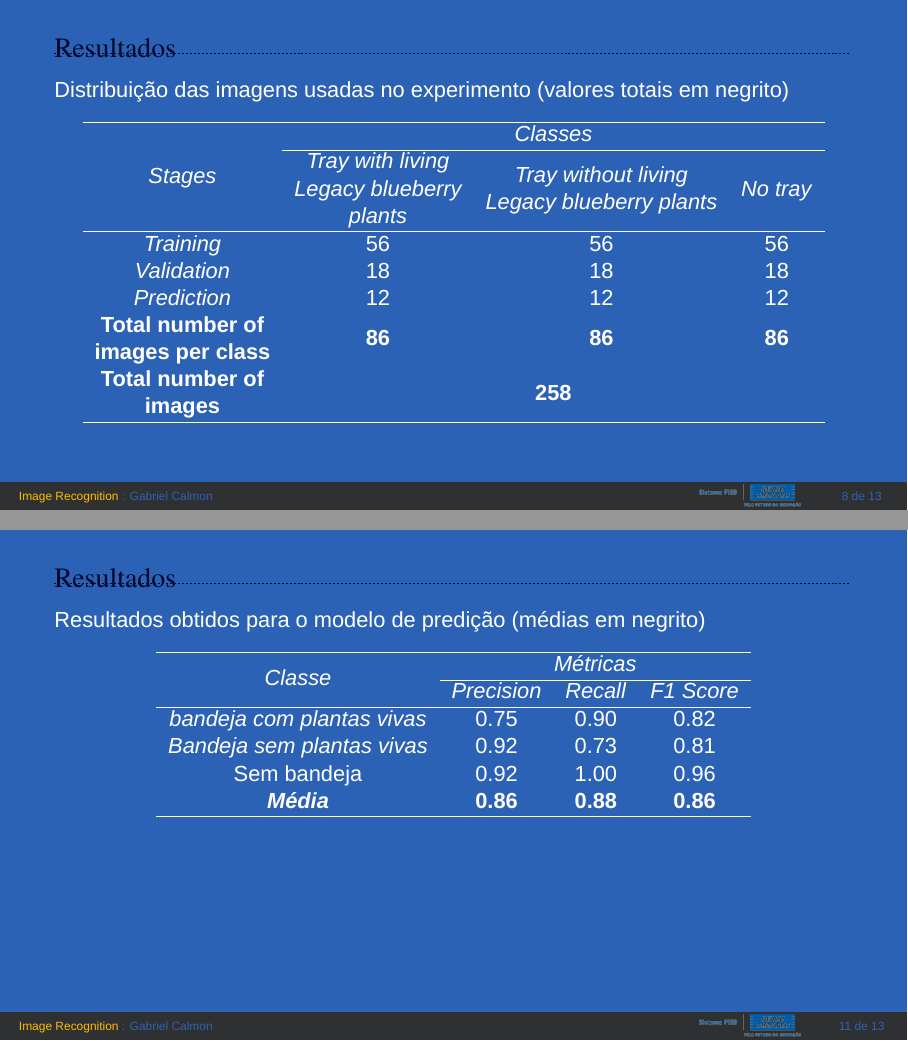
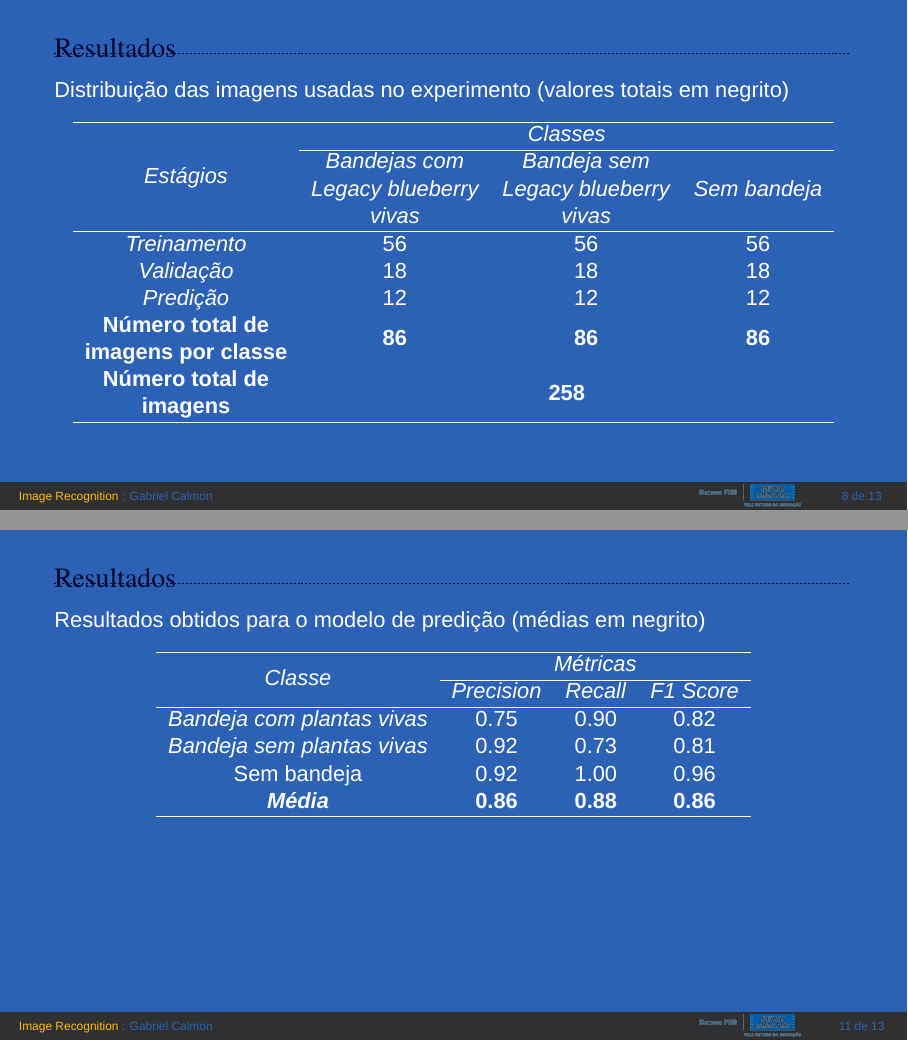
Before and after one commit to GabrielCalmon/blueberrie-recognition-presentation, LaTeX slides (presentation.tex, which reads Sections/04-results.tex): pages 8 and 11 of 13, joined at a grey line. Compiled offline with XeLaTeX; a missing font is replaced by an installed copy or a similar font.

Commit message:
edit 'resultados' tables

```diff
--- a/Sections/04-results.tex
+++ b/Sections/04-results.tex
@@ -47,13 +47,13 @@
         \centering
         \begin{tabular}{cccc}
         \hline
-        \multirow{2}{*}{\vspace{-1cm}\textit{Stages}}                                                    & \multicolumn{3}{c}{\textit{Classes}}                                                                                                                                                                              \\ \cline{2-4}
-                                                                                            & \textit{\begin{tabular}[c]{@{}c@{}}Tray with living\\ Legacy blueberry\\ plants\end{tabular}} & \textit{\begin{tabular}[c]{@{}c@{}}Tray without living\\ Legacy blueberry plants\end{tabular}} & \textit{No tray} \\ \hline
-        \textit{Training}                                                                   & 56                                                                                            & 56                                                                                             & 56               \\
-        \textit{Validation}                                                                 & 18                                                                                            & 18                                                                                             & 18               \\
-        \textit{Prediction}                                                                 & 12                                                                                            & 12                                                                                             & 12               \\
-        \textbf{\begin{tabular}[c]{@{}c@{}}Total number of\\ images per class\end{tabular}} & \textbf{86}                                                                                            & \textbf{86}                                                                                             & \textbf{86}               \\
-        \textbf{\begin{tabular}[c]{@{}c@{}}Total number of\\ images\end{tabular}}           & \multicolumn{3}{c}{\textbf{258}}                                                                                                                                                                                  \\ \hline
+        \multirow{2}{*}{\vspace{-1cm}\textit{Estágios}}                                                    & \multicolumn{3}{c}{\textit{Classes}}                                                                                                                                                                              \\ \cline{2-4}
+                                                                                            & \textit{\begin{tabular}[c]{@{}c@{}}Bandejas com\\ Legacy blueberry\\ vivas\end{tabular}} & \textit{\begin{tabular}[c]{@{}c@{}}Bandeja sem \\ Legacy blueberry \\ vivas\end{tabular}} & \textit{Sem bandeja} \\ \hline
+        \textit{Treinamento}                                                                   & 56                                                                                            & 56                                                                                             & 56               \\
+        \textit{Validação}                                                                 & 18                                                                                            & 18                                                                                             & 18               \\
+        \textit{Predição}                                                                 & 12                                                                                            & 12                                                                                             & 12               \\
+        \textbf{\begin{tabular}[c]{@{}c@{}}Número total de\\ imagens por classe\end{tabular}} & \textbf{86}                                                                                            & \textbf{86}                                                                                             & \textbf{86}               \\
+        \textbf{\begin{tabular}[c]{@{}c@{}}Número total de\\ imagens\end{tabular}}           & \multicolumn{3}{c}{\textbf{258}}                                                                                                                                                                                  \\ \hline
         \end{tabular}
     \end{table}
 %*----------- notes
@@ -108,7 +108,7 @@
         \hline
         \multirow{2}{*}{\textit{Classe}}   & \multicolumn{3}{c}{\textit{Métricas}}                    \\ \cline{2-4}
                                         & \textit{Precision} & \textit{Recall} & \textit{F1 Score} \\ \hline
-        \textit{bandeja com plantas vivas} & 0.75               & 0.90            & 0.82              \\
+        \textit{Bandeja com plantas vivas} & 0.75               & 0.90            & 0.82              \\
         \textit{Bandeja sem plantas vivas} & 0.92               & 0.73            & 0.81              \\
         Sem bandeja                        & 0.92               & 1.00            & 0.96              \\
         \textit{\textbf{Média}}            & \textbf{0.86}      & \textbf{0.88}   & \textbf{0.86}     \\ \hline
```
Also changed, not shown: Sections/04-results.tex (4 more changed lines).
